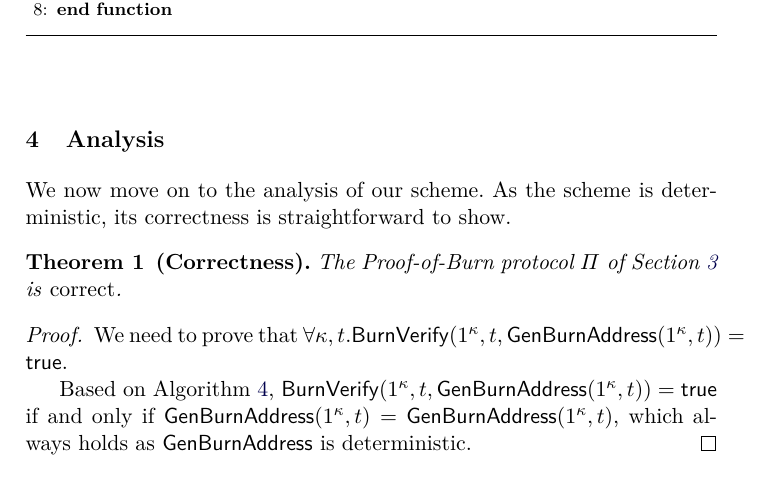
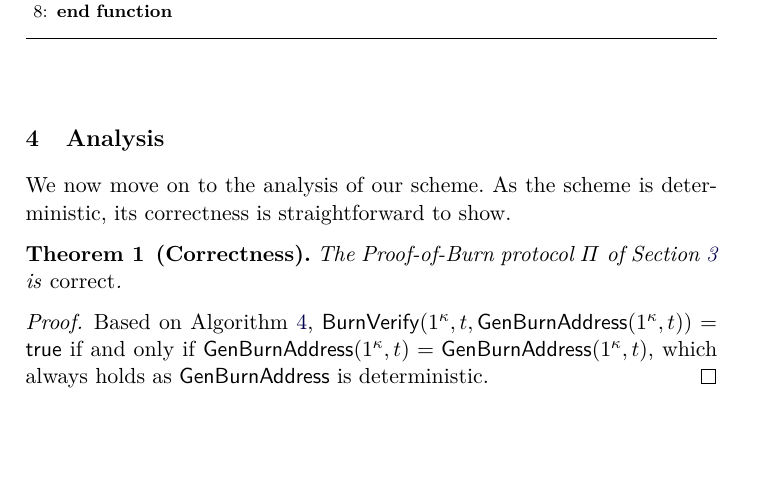
Before and after one commit to decrypto-org/burn-paper, a LaTeX paper (burn.tex, which reads analysis.tex): part of page 8 of 18, cut so that both start at the same text, the shorter picture padded with empty space. Compiled offline with pdfLaTeX.

Commit message:
Remove repeated thm statement in correctness pf

```diff
--- a/analysis.tex
+++ b/analysis.tex
@@ -7,8 +7,6 @@ its correctness is straightforward to show.
   The Proof-of-Burn protocol $\Pi$ of Section~\ref{section:construction} is \emph{correct}.
 \end{theorem}
 \begin{proof}
-  We need to prove that $\forall \kappa, t. \BurnVerify(1^\kappa, t, \GenBurnAddress(1^\kappa, t)) = \textsf{true}$.
-
   Based on Algorithm~\ref{alg.construction}, $\BurnVerify(1^\kappa, t, \GenBurnAddress(1^\kappa, t)) = \textsf{true}$ if and only if $\GenBurnAddress(1^\kappa, t) = \GenBurnAddress(1^\kappa, t)$, which always holds as $\GenBurnAddress$ is deterministic.
 \end{proof}
 
```
